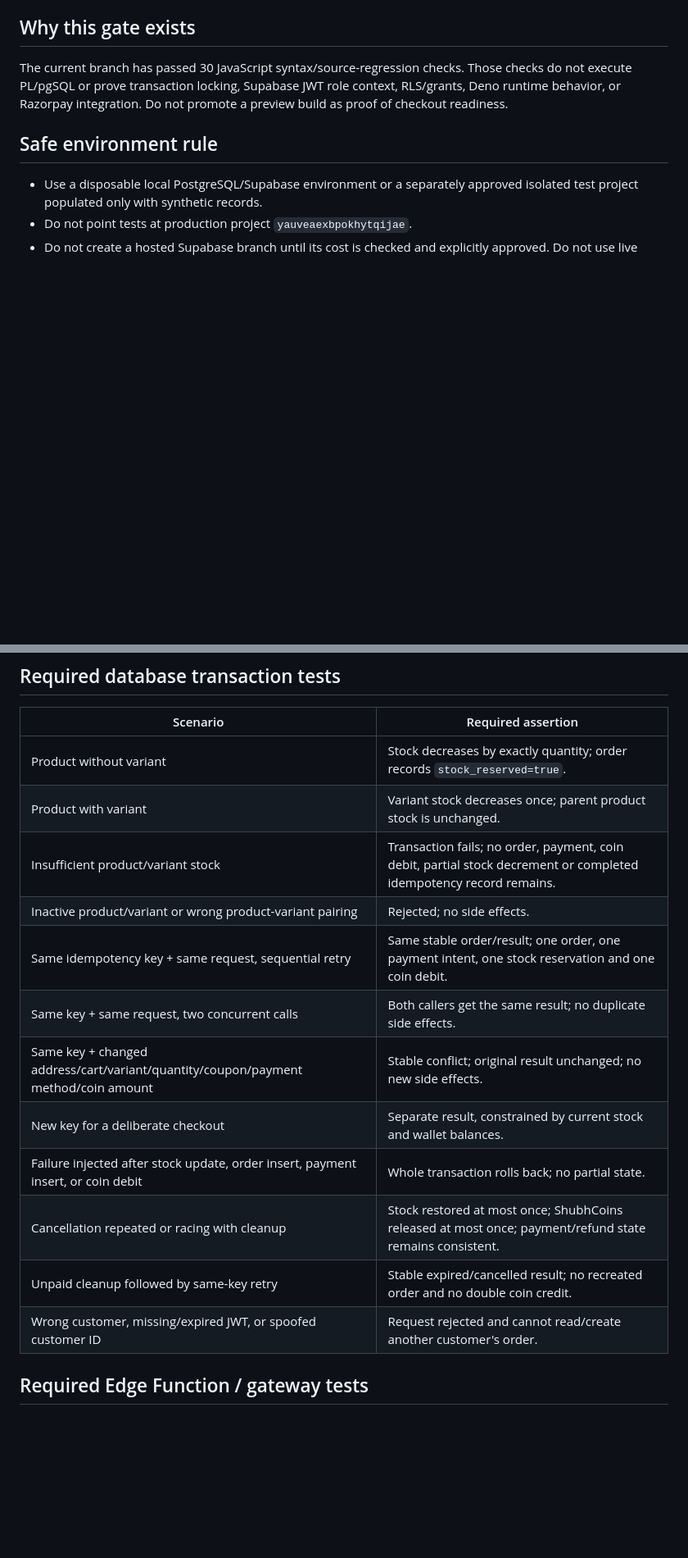
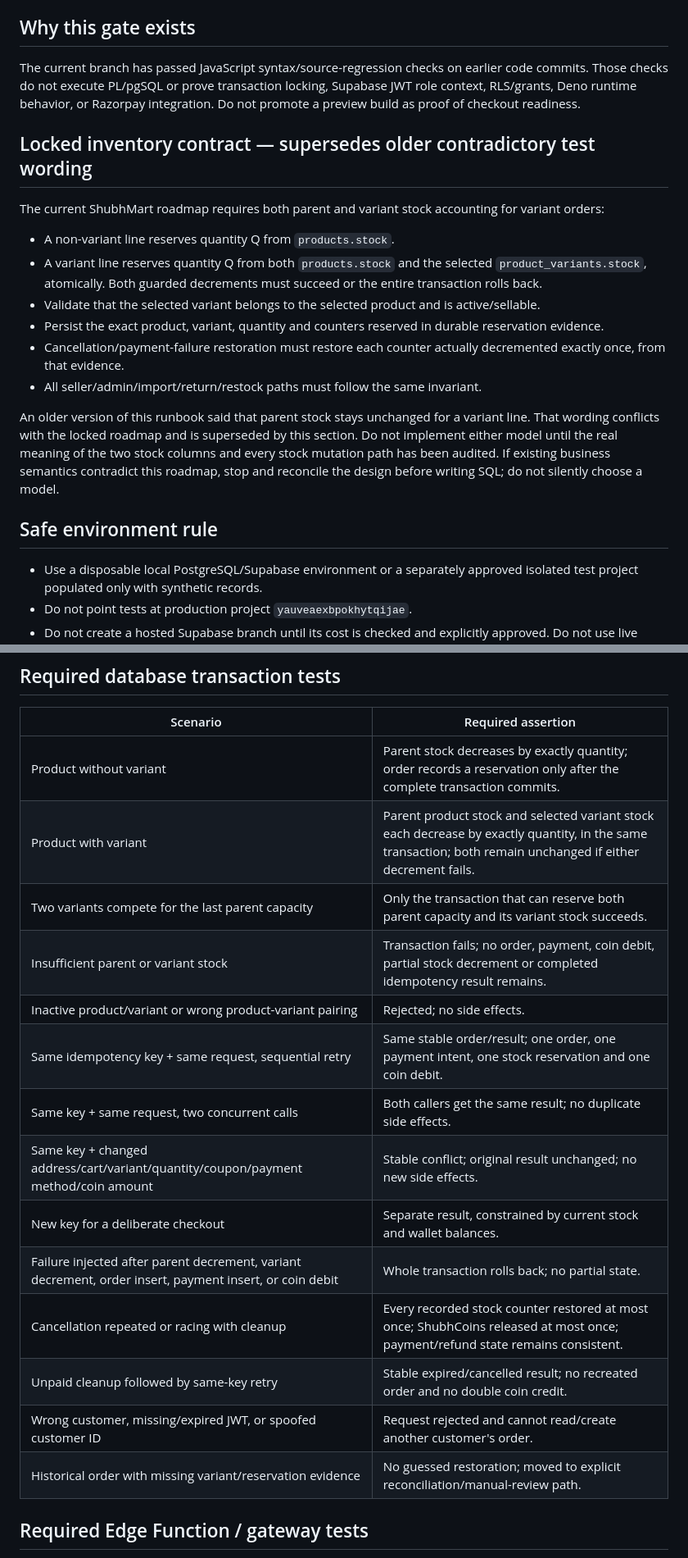
Before and after one commit to sschoudharyshubhammundhar-stack/ShubhMart, a Markdown page: docs/drafts/CHECKOUT_ISOLATED_TEST_RUNBOOK.md, 2 parts joined by grey strips. Shown at 82% size. GitHub-like rendering; blank space fills up the shorter version.

Commit message:
docs(security): align stock tests with locked inventory contract

```diff
--- a/docs/drafts/CHECKOUT_ISOLATED_TEST_RUNBOOK.md
+++ b/docs/drafts/CHECKOUT_ISOLATED_TEST_RUNBOOK.md
@@ -6,7 +6,19 @@ Status: test plan only. No database branch was created, no SQL was applied, and
 
 ## Why this gate exists
 
-The current branch has passed 30 JavaScript syntax/source-regression checks. Those checks do not execute PL/pgSQL or prove transaction locking, Supabase JWT role context, RLS/grants, Deno runtime behavior, or Razorpay integration. Do not promote a preview build as proof of checkout readiness.
+The current branch has passed JavaScript syntax/source-regression checks on earlier code commits. Those checks do not execute PL/pgSQL or prove transaction locking, Supabase JWT role context, RLS/grants, Deno runtime behavior, or Razorpay integration. Do not promote a preview build as proof of checkout readiness.
+
+## Locked inventory contract — supersedes older contradictory test wording
+
+The current ShubhMart roadmap requires both parent and variant stock accounting for variant orders:
+- A non-variant line reserves quantity Q from `products.stock`.
+- A variant line reserves quantity Q from both `products.stock` and the selected `product_variants.stock`, atomically. Both guarded decrements must succeed or the entire transaction rolls back.
+- Validate that the selected variant belongs to the selected product and is active/sellable.
+- Persist the exact product, variant, quantity and counters reserved in durable reservation evidence.
+- Cancellation/payment-failure restoration must restore each counter actually decremented exactly once, from that evidence.
+- All seller/admin/import/return/restock paths must follow the same invariant.
+
+An older version of this runbook said that parent stock stays unchanged for a variant line. That wording conflicts with the locked roadmap and is superseded by this section. Do not implement either model until the real meaning of the two stock columns and every stock mutation path has been audited. If existing business semantics contradict this roadmap, stop and reconcile the design before writing SQL; do not silently choose a model.
 
 ## Safe environment rule
 
@@ -27,18 +39,20 @@ The current branch has passed 30 JavaScript syntax/source-regression checks. Tho
 
 | Scenario | Required assertion |
 | --- | --- |
-| Product without variant | Stock decreases by exactly quantity; order records `stock_reserved=true`. |
-| Product with variant | Variant stock decreases once; parent product stock is unchanged. |
-| Insufficient product/variant stock | Transaction fails; no order, payment, coin debit, partial stock decrement or completed idempotency record remains. |
+| Product without variant | Parent stock decreases by exactly quantity; order records a reservation only after the complete transaction commits. |
+| Product with variant | Parent product stock and selected variant stock each decrease by exactly quantity, in the same transaction; both remain unchanged if either decrement fails. |
+| Two variants compete for the last parent capacity | Only the transaction that can reserve both parent capacity and its variant stock succeeds. |
+| Insufficient parent or variant stock | Transaction fails; no order, payment, coin debit, partial stock decrement or completed idempotency result remains. |
 | Inactive product/variant or wrong product-variant pairing | Rejected; no side effects. |
 | Same idempotency key + same request, sequential retry | Same stable order/result; one order, one payment intent, one stock reservation and one coin debit. |
 | Same key + same request, two concurrent calls | Both callers get the same result; no duplicate side effects. |
 | Same key + changed address/cart/variant/quantity/coupon/payment method/coin amount | Stable conflict; original result unchanged; no new side effects. |
 | New key for a deliberate checkout | Separate result, constrained by current stock and wallet balances. |
-| Failure injected after stock update, order insert, payment insert, or coin debit | Whole transaction rolls back; no partial state. |
-| Cancellation repeated or racing with cleanup | Stock restored at most once; ShubhCoins released at most once; payment/refund state remains consistent. |
+| Failure injected after parent decrement, variant decrement, order insert, payment insert, or coin debit | Whole transaction rolls back; no partial state. |
+| Cancellation repeated or racing with cleanup | Every recorded stock counter restored at most once; ShubhCoins released at most once; payment/refund state remains consistent. |
 | Unpaid cleanup followed by same-key retry | Stable expired/cancelled result; no recreated order and no double coin credit. |
 | Wrong customer, missing/expired JWT, or spoofed customer ID | Request rejected and cannot read/create another customer's order. |
+| Historical order with missing variant/reservation evidence | No guessed restoration; moved to explicit reconciliation/manual-review path. |
 
 ## Required Edge Function / gateway tests
 
```
Also changed, not shown: other parts of docs/drafts/CHECKOUT_ISOLATED_TEST_RUNBOOK.md (+4 -2 lines).
